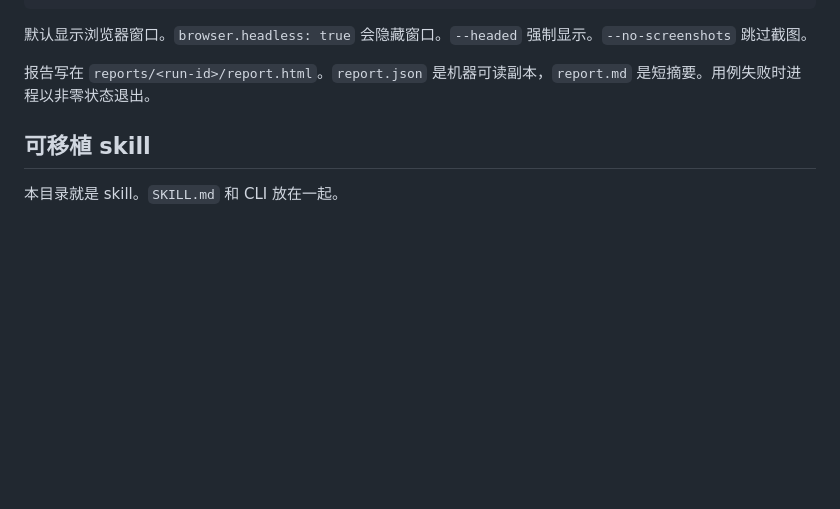
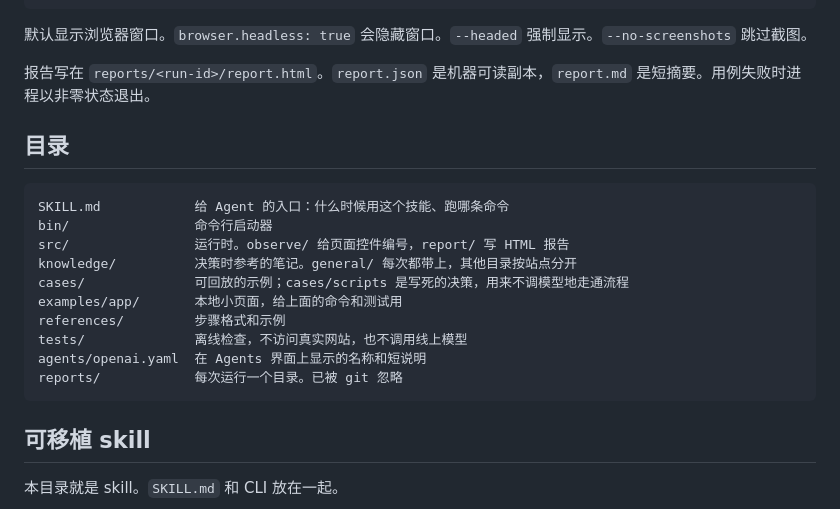
Before and after one commit to openqa-cn/jev-browser, a Markdown page: README.zh-CN.md, the part around the change. GitHub-like rendering; blank space fills up the shorter version.

Commit message:
Document the directory layout in both READMEs.
Co-authored-by: Cursor <cursoragent@cursor.com>

````diff
--- a/README.zh-CN.md
+++ b/README.zh-CN.md
@@ -76,6 +76,21 @@ npx codexqa-jev-browser explore --url examples/app/index.html --out generated/ex
 
 报告写在 `reports/<run-id>/report.html`。`report.json` 是机器可读副本，`report.md` 是短摘要。用例失败时进程以非零状态退出。
 
+## 目录
+
+```text
+SKILL.md            给 Agent 的入口：什么时候用这个技能、跑哪条命令
+bin/                命令行启动器
+src/                运行时。observe/ 给页面控件编号，report/ 写 HTML 报告
+knowledge/          决策时参考的笔记。general/ 每次都带上，其他目录按站点分开
+cases/              可回放的示例；cases/scripts 是写死的决策，用来不调模型地走通流程
+examples/app/       本地小页面，给上面的命令和测试用
+references/         步骤格式和示例
+tests/              离线检查，不访问真实网站，也不调用线上模型
+agents/openai.yaml  在 Agents 界面上显示的名称和短说明
+reports/            每次运行一个目录。已被 git 忽略
+```
+
 ## 可移植 skill
 
 本目录就是 skill。`SKILL.md` 和 CLI 放在一起。
````
Also changed, not shown: README.md (+15 -0 lines).
